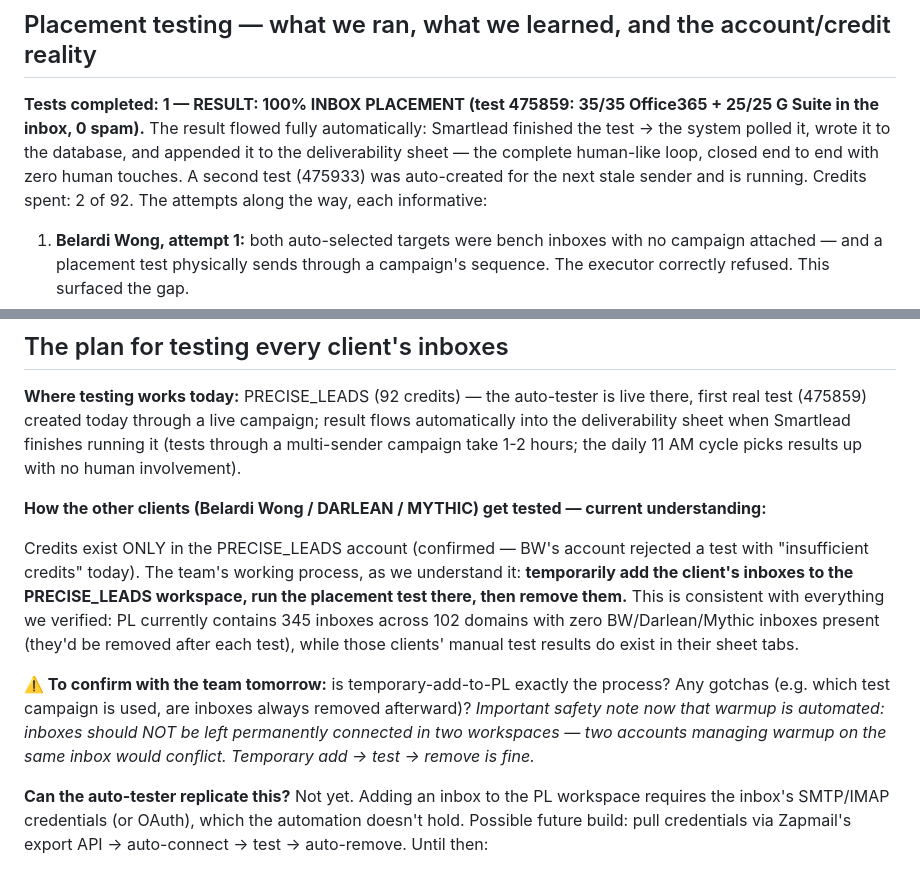
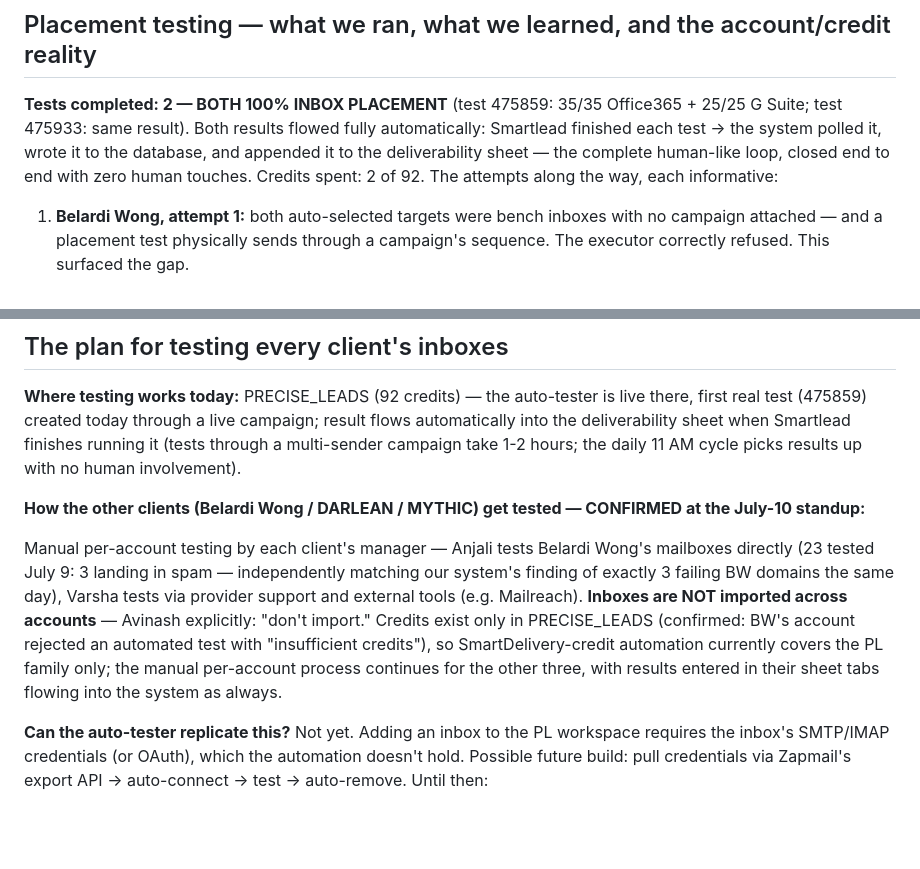
Before and after one commit to justsakshi/infra-bot, a Markdown page: docs/TEAM_REPORT_2026-07-09.md, 2 parts joined by grey strips. Rendered like a GitHub page; blank space fills up the shorter version.

Commit message:
docs: call brief for July-10 discussion; both tests 100% inbox; testing process confirmed from standup

```diff
--- a/docs/TEAM_REPORT_2026-07-09.md
+++ b/docs/TEAM_REPORT_2026-07-09.md
@@ -157,7 +157,7 @@ The 9 failing-placement inboxes (job 1) sit exactly on 3 of the SURBL-listed dom
 
 ## Placement testing — what we ran, what we learned, and the account/credit reality
 
-**Tests completed: 1 — RESULT: 100% INBOX PLACEMENT (test 475859: 35/35 Office365 + 25/25 G Suite in the inbox, 0 spam).** The result flowed fully automatically: Smartlead finished the test → the system polled it, wrote it to the database, and appended it to the deliverability sheet — the complete human-like loop, closed end to end with zero human touches. A second test (475933) was auto-created for the next stale sender and is running. Credits spent: 2 of 92. The attempts along the way, each informative:
+**Tests completed: 2 — BOTH 100% INBOX PLACEMENT** (test 475859: 35/35 Office365 + 25/25 G Suite; test 475933: same result). Both results flowed fully automatically: Smartlead finished each test → the system polled it, wrote it to the database, and appended it to the deliverability sheet — the complete human-like loop, closed end to end with zero human touches. Credits spent: 2 of 92. The attempts along the way, each informative:
 
 1. **Belardi Wong, attempt 1:** both auto-selected targets were bench inboxes with no campaign attached — and a placement test physically sends through a campaign's sequence. The executor correctly refused. This surfaced the gap.
 2. **Belardi Wong, attempt 2 (after building the fix):** the executor now falls back to the account's standing "Deliverability test Campaign" — it found the campaign, attached the bench inbox, and issued the test-creation call. Smartlead rejected it with **"Insufficient sequence credits"** — the Belardi Wong account has **zero SmartDelivery credits**. The whole code path is proven right up to the credit wall.
@@ -170,11 +170,9 @@ The 9 failing-placement inboxes (job 1) sit exactly on 3 of the SURBL-listed dom
 
 **Where testing works today:** PRECISE_LEADS (92 credits) — the auto-tester is live there, first real test (475859) created today through a live campaign; result flows automatically into the deliverability sheet when Smartlead finishes running it (tests through a multi-sender campaign take 1-2 hours; the daily 11 AM cycle picks results up with no human involvement).
 
-**How the other clients (Belardi Wong / DARLEAN / MYTHIC) get tested — current understanding:**
+**How the other clients (Belardi Wong / DARLEAN / MYTHIC) get tested — CONFIRMED at the July-10 standup:**
 
-Credits exist ONLY in the PRECISE_LEADS account (confirmed — BW's account rejected a test with "insufficient credits" today). The team's working process, as we understand it: **temporarily add the client's inboxes to the PRECISE_LEADS workspace, run the placement test there, then remove them.** This is consistent with everything we verified: PL currently contains 345 inboxes across 102 domains with zero BW/Darlean/Mythic inboxes present (they'd be removed after each test), while those clients' manual test results do exist in their sheet tabs.
-
-**⚠️ To confirm with the team tomorrow:** is temporary-add-to-PL exactly the process? Any gotchas (e.g. which test campaign is used, are inboxes always removed afterward)? *Important safety note now that warmup is automated: inboxes should NOT be left permanently connected in two workspaces — two accounts managing warmup on the same inbox would conflict. Temporary add → test → remove is fine.*
+Manual per-account testing by each client's manager — Anjali tests Belardi Wong's mailboxes directly (23 tested July 9: 3 landing in spam — independently matching our system's finding of exactly 3 failing BW domains the same day), Varsha tests via provider support and external tools (e.g. Mailreach). **Inboxes are NOT imported across accounts** — Avinash explicitly: "don't import." Credits exist only in PRECISE_LEADS (confirmed: BW's account rejected an automated test with "insufficient credits"), so SmartDelivery-credit automation currently covers the PL family only; the manual per-account process continues for the other three, with results entered in their sheet tabs flowing into the system as always.
 
 **Can the auto-tester replicate this?** Not yet. Adding an inbox to the PL workspace requires the inbox's SMTP/IMAP credentials (or OAuth), which the automation doesn't hold. Possible future build: pull credentials via Zapmail's export API → auto-connect → test → auto-remove. Until then:
 - **PRECISE_LEADS family:** fully automated testing, live today.
```
Also changed, not shown: docs/CALL_BRIEF_2026-07-10.md (added, +58 -0 lines).
